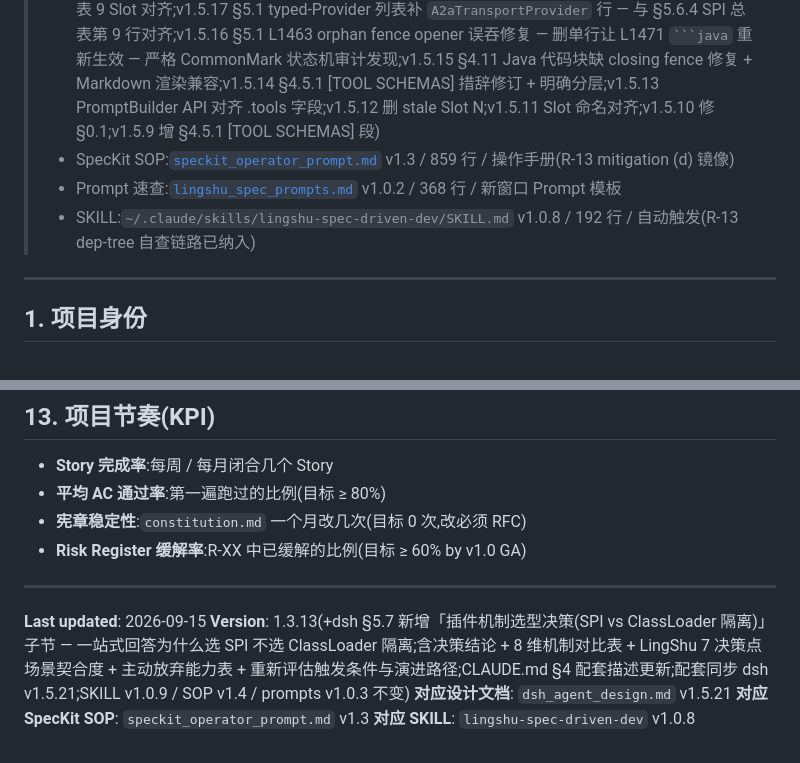
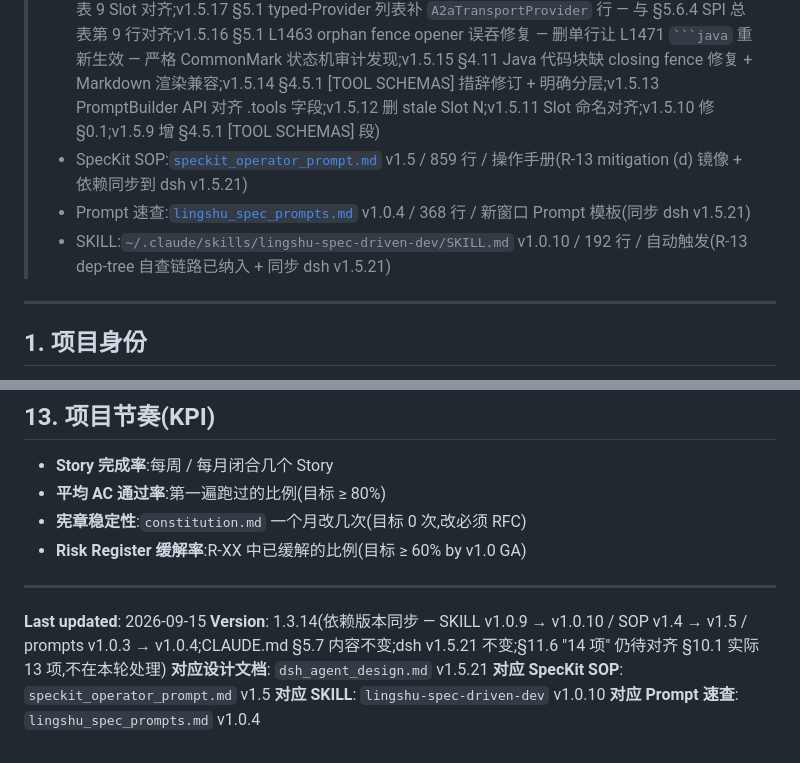
Before and after one commit to lingshu-ai-agent/lingshu, a Markdown page: CLAUDE.md, 2 parts joined by grey strips. GitHub-like rendering.

Commit message:
docs: CLAUDE.md v1.3.14 — 依赖版本同步(SKILL v1.0.10 / SOP v1.5 / prompts v1.0.4)
- 配套文档引用刷新:SOP v1.3 → v1.5 / prompts v1.0.2 → v1.0.4 / SKILL v1.0.8 → v1.0.10
- 版本底部对应行同步:对应 SOP v1.5 / 对应 SKILL v1.0.10 / 新增对应 Prompt 速查 v1.0.4
- §5.7 内容 / dsh v1.5.21 不变,本轮仅依赖链版本对齐
- 已知 follow-up:§11.6 '14 项' 待对齐 §10.1 实际 13 项,留待后续轮次

Co-Authored-By: Claude Code <noreply@anthropic.com>

````diff
--- a/CLAUDE.md
+++ b/CLAUDE.md
@@ -4,9 +4,9 @@
 >
 > **配套文档**(按需加载,不重复):
 > - 设计文档:[`dsh_agent_design.md`](./dsh_agent_design.md) v1.5.21 / 5190 行 / 项目真理(v1.5.21 §5.7 新增「插件机制选型决策(SPI vs ClassLoader 隔离)」子节 — 一站式回答"为什么 LingShu 用 Spring Boot SPI 而不是 OSGi / Pf4j / 自定义 ClassLoader 隔离";含决策结论 + 8 维机制对比表 + LingShu 7 个决策点场景契合度 + 主动放弃能力表 + 重新评估触发条件与演进路径;纯文档补全,代码逻辑零改动;v1.5.20 §5.3.1 新增子节,补齐 v1.5.18 引入的 2 个 Router(`MemorySourceRouter` + `A2aTransportRouter`)concrete 类 stub + 通用模板 + 边界行为表 —— 落实 v1.5.18 changelog「Router 本体 concrete 定义留给 Story #001/#009 实施期补」的契约前置,实施者只需按模板填 `<P, T>` 即可;纯文档补全,代码逻辑零改动;v1.5.19 §6.1 LinearTurnEngine + Provider 加类级 Javadoc 澄清「6/8 Router」是有意设计 — MemorySource 走 PromptBuilder.build() 内部 + A2aTransport 留给 DagTurnEngine v1.5+;v1.5.18 §5.3 SlotResolver 屏蔽 Router 数 6 → 8 — 补 MemorySourceRouter(Slot 7 多源列表解析)+ A2aTransportRouter(Slot 9 单解析)与 §5.6.4 SPI 总表 9 Slot 对齐;v1.5.17 §5.1 typed-Provider 列表补 `A2aTransportProvider` 行 — 与 §5.6.4 SPI 总表第 9 行对齐;v1.5.16 §5.1 L1463 orphan fence opener 误吞修复 — 删单行让 L1471 ` ```java ` 重新生效 — 严格 CommonMark 状态机审计发现;v1.5.15 §4.11 Java 代码块缺 closing fence 修复 + Markdown 渲染兼容;v1.5.14 §4.5.1 [TOOL SCHEMAS] 措辞修订 + 明确分层;v1.5.13 PromptBuilder API 对齐 .tools 字段;v1.5.12 删 stale Slot N;v1.5.11 Slot 命名对齐;v1.5.10 修 §0.1;v1.5.9 增 §4.5.1 [TOOL SCHEMAS] 段)
-> - SpecKit SOP:[`speckit_operator_prompt.md`](./speckit_operator_prompt.md) v1.3 / 859 行 / 操作手册(R-13 mitigation (d) 镜像)
-> - Prompt 速查:[`lingshu_spec_prompts.md`](./lingshu_spec_prompts.md) v1.0.2 / 368 行 / 新窗口 Prompt 模板
-> - SKILL:`~/.claude/skills/lingshu-spec-driven-dev/SKILL.md` v1.0.8 / 192 行 / 自动触发(R-13 dep-tree 自查链路已纳入)
+> - SpecKit SOP:[`speckit_operator_prompt.md`](./speckit_operator_prompt.md) v1.5 / 859 行 / 操作手册(R-13 mitigation (d) 镜像 + 依赖同步到 dsh v1.5.21)
+> - Prompt 速查:[`lingshu_spec_prompts.md`](./lingshu_spec_prompts.md) v1.0.4 / 368 行 / 新窗口 Prompt 模板(同步 dsh v1.5.21)
+> - SKILL:`~/.claude/skills/lingshu-spec-driven-dev/SKILL.md` v1.0.10 / 192 行 / 自动触发(R-13 dep-tree 自查链路已纳入 + 同步 dsh v1.5.21)
 
 ---
 
@@ -213,7 +213,8 @@ chore: <一句话>
 ---
 
 **Last updated**: 2026-09-15
-**Version**: 1.3.13(+dsh §5.7 新增「插件机制选型决策(SPI vs ClassLoader 隔离)」子节 — 一站式回答为什么选 SPI 不选 ClassLoader 隔离;含决策结论 + 8 维机制对比表 + LingShu 7 决策点场景契合度 + 主动放弃能力表 + 重新评估触发条件与演进路径;CLAUDE.md §4 配套描述更新;配套同步 dsh v1.5.21;SKILL v1.0.9 / SOP v1.4 / prompts v1.0.3 不变)
+**Version**: 1.3.14(依赖版本同步 — SKILL v1.0.9 → v1.0.10 / SOP v1.4 → v1.5 / prompts v1.0.3 → v1.0.4;CLAUDE.md §5.7 内容不变;dsh v1.5.21 不变;§11.6 "14 项" 仍待对齐 §10.1 实际 13 项,不在本轮处理)
 **对应设计文档**: `dsh_agent_design.md` v1.5.21
-**对应 SpecKit SOP**: `speckit_operator_prompt.md` v1.3
-**对应 SKILL**: `lingshu-spec-driven-dev` v1.0.8
+**对应 SpecKit SOP**: `speckit_operator_prompt.md` v1.5
+**对应 SKILL**: `lingshu-spec-driven-dev` v1.0.10
+**对应 Prompt 速查**: `lingshu_spec_prompts.md` v1.0.4
````
